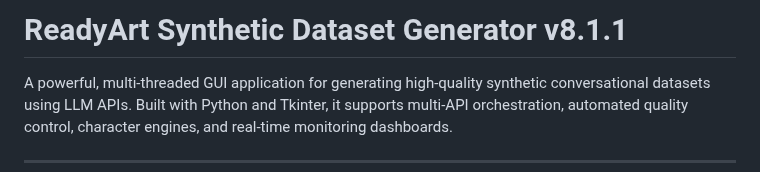
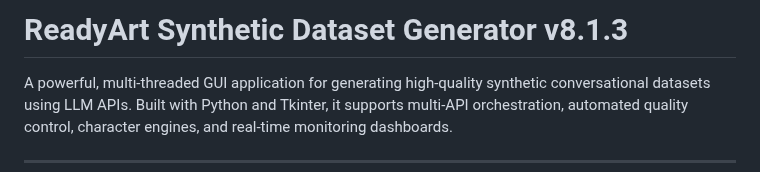
Before and after one commit to Ready-Art/Synthetic-Dataset-Generator, a Markdown page: README.md, the part around the change. Drawn GitHub-style.

```diff
--- a/README.md
+++ b/README.md
@@ -1,4 +1,4 @@
-# ReadyArt Synthetic Dataset Generator v8.1.1
+# ReadyArt Synthetic Dataset Generator v8.1.3
 
 A powerful, multi-threaded GUI application for generating high-quality synthetic conversational datasets using LLM APIs. Built with Python and Tkinter, it supports multi-API orchestration, automated quality control, character engines, and real-time monitoring dashboards.
 
```
